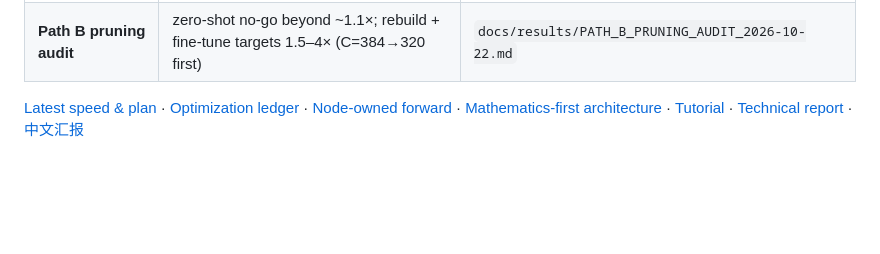
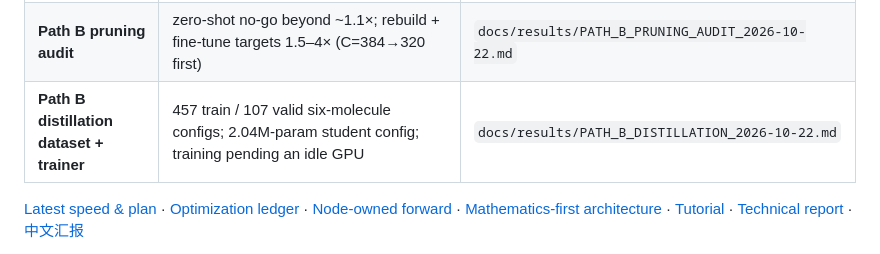
Before and after one commit to Yong-Q/symmetrix-polar, a Markdown page: README.md, the part around the change. GitHub-like rendering; blank space fills up the shorter version.

```diff
--- a/README.md
+++ b/README.md
@@ -25,6 +25,7 @@ PolarMACE is a different model.*
 | **Node-owned forward dataflow** | exact (dPE 0, max dF 3.9e-14 eV/Å); **7.9–9.7 µs/atom/step** saving in a shared-GPU window, **~137.9 projected**; opt-in `MATOS_MH1_FWD_NODE=1` | `docs/results/NODE_OWNED_FORWARD_2026-10-22.md` |
 | **Mathematics-first architecture** | exact-checkpoint route projects **97–115 µs/atom/step**; 90 not supported on one exact-FP64 GPU | `docs/design/MATH_ARCH_2026-10-22.md` |
 | **Path B pruning audit** | zero-shot no-go beyond ~1.1×; rebuild + fine-tune targets 1.5–4× (C=384→320 first) | `docs/results/PATH_B_PRUNING_AUDIT_2026-10-22.md` |
+| **Path B distillation dataset + trainer** | 457 train / 107 valid six-molecule configs; 2.04M-param student config; training pending an idle GPU | `docs/results/PATH_B_DISTILLATION_2026-10-22.md` |
 
 [Latest speed & plan](docs/results/LATEST_SPEED_AND_PLAN_2026-10-22.md) ·
 [Optimization ledger](docs/results/OPTIMIZATION_LEDGER.md) ·
```
Also changed, not shown: docs/results/PATH_B_DISTILLATION_2026-10-22.md (added, +123 -0 lines), docs/results/figures/PATH_B_DATASET_FORCE_CEILING.png (added).
